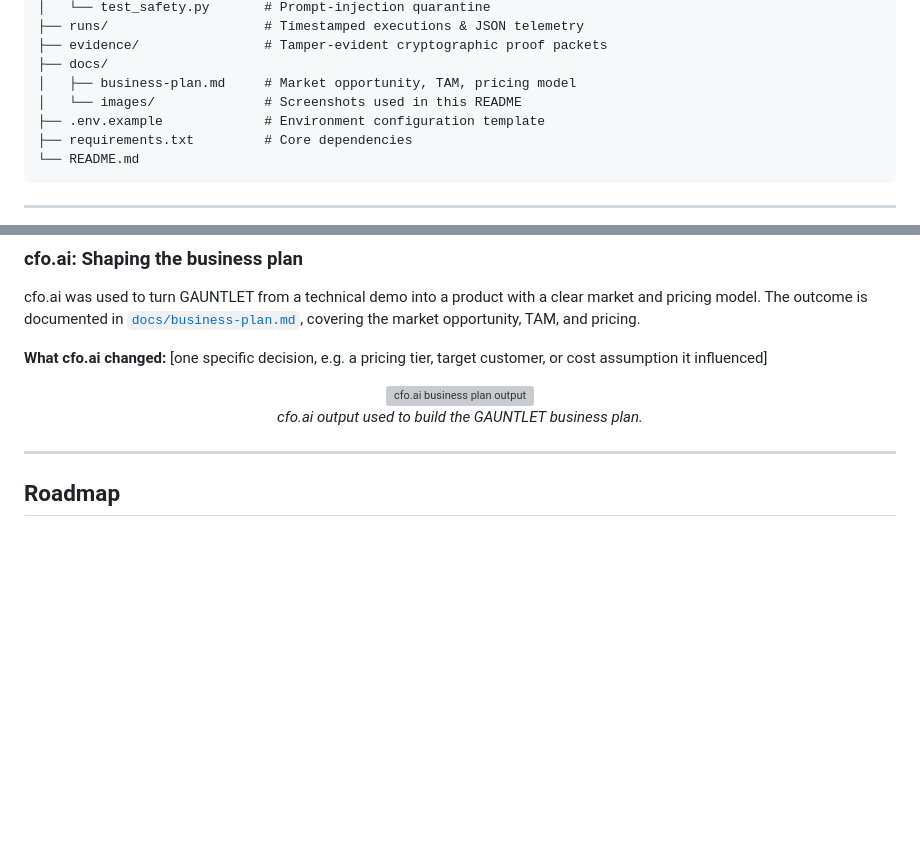
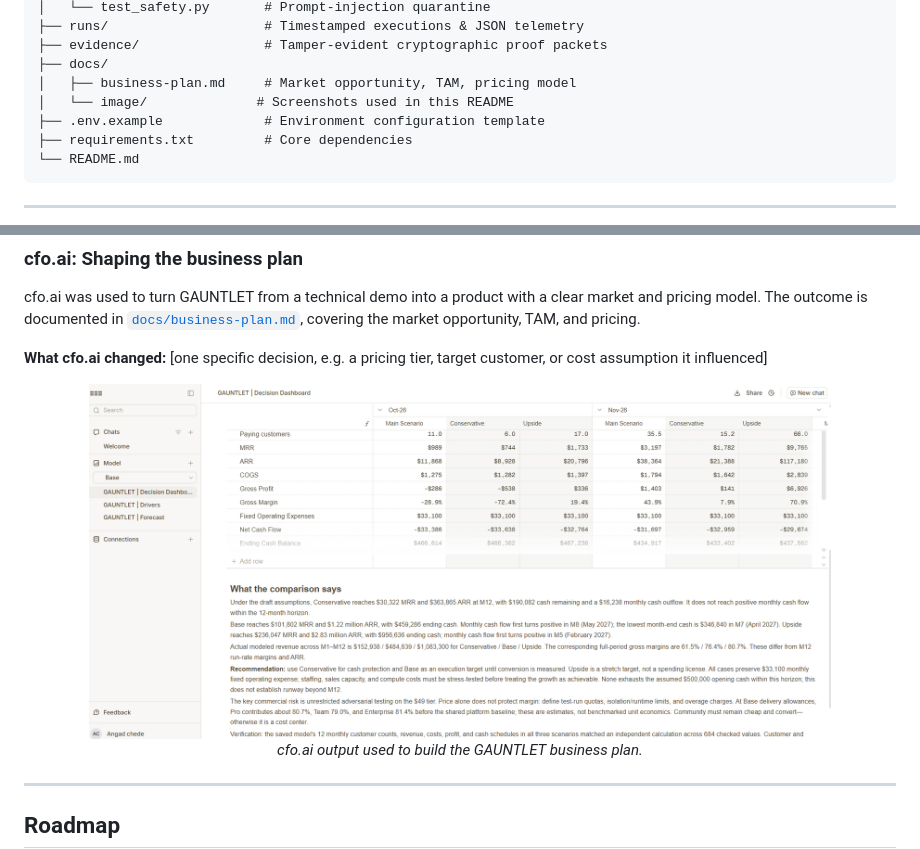
Before and after one commit to Angad-Chede/Gauntlet, a Markdown page: README.md, 2 parts joined by grey strips. Rendered like a GitHub page; folded sections open; blank space fills up the shorter version; grey boxes are pictures that could not be loaded.

```diff
--- a/README.md
+++ b/README.md
@@ -120,7 +120,7 @@ Gauntlet
 ├── evidence/                # Tamper-evident cryptographic proof packets
 ├── docs/
 │   ├── business-plan.md     # Market opportunity, TAM, pricing model
-│   └── images/              # Screenshots used in this README
+│   └── image/              # Screenshots used in this README
 ├── .env.example             # Environment configuration template
 ├── requirements.txt         # Core dependencies
 └── README.md
@@ -306,7 +306,7 @@ cfo.ai was used to turn GAUNTLET from a technical demo into a product with a cle
 <!-- Paste your cfo.ai screenshots below. Replace the file names with your own. -->
 
 <p align="center">
-  <img src="docs/images/cfo.png" alt="cfo.ai business plan output" width="85%">
+  <img src="docs/image/cfo.png" alt="cfo.ai business plan output" width="85%">
   <br>
   <em>cfo.ai output used to build the GAUNTLET business plan.</em>
 </p>
```
Also changed, not shown: other parts of README.md (+5 -5 lines).
